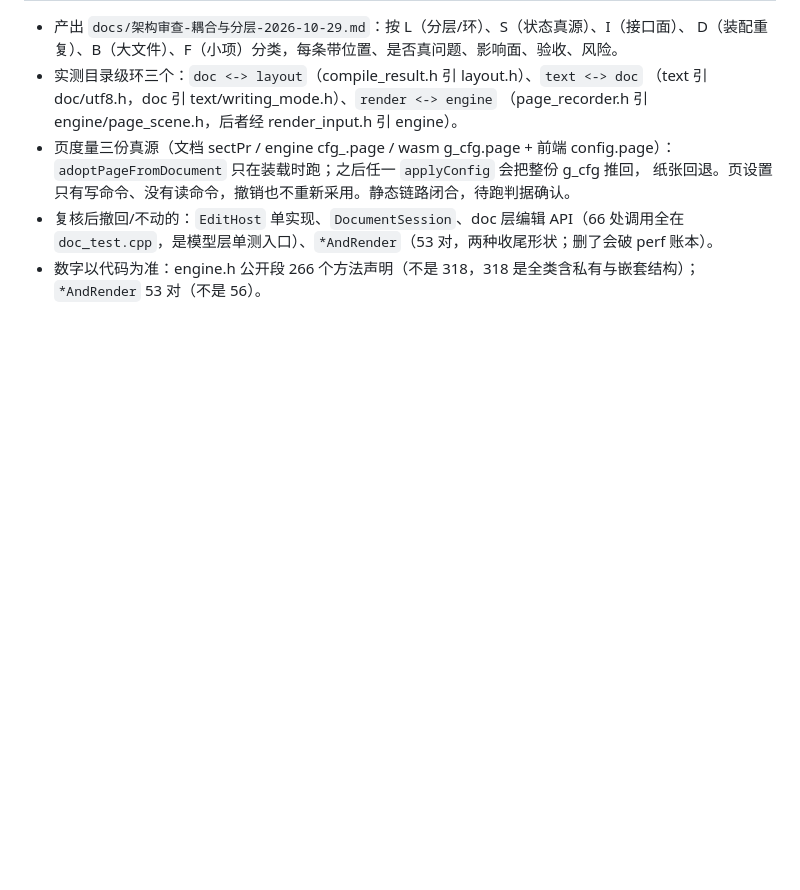
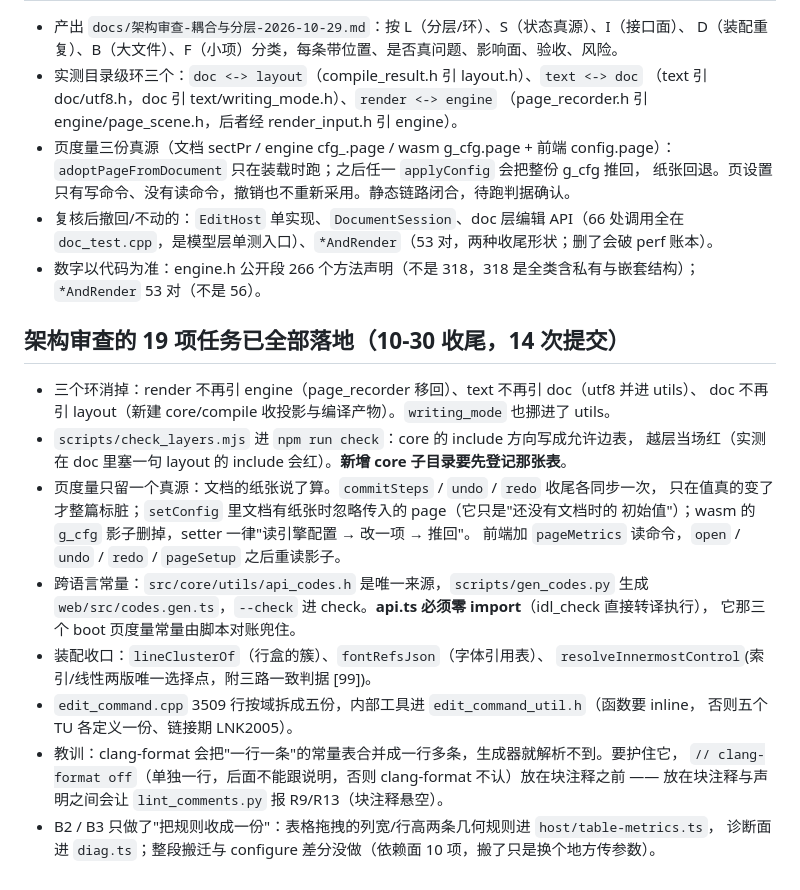
Before and after one commit to huangxiuqi/HEditor, a Markdown page: .workbuddy/memory/2026-10-29.md, the part around the change. GitHub-like rendering; blank space fills up the shorter version.

```diff
--- a/.workbuddy/memory/2026-10-29.md
+++ b/.workbuddy/memory/2026-10-29.md
@@ -343,3 +343,26 @@ wasm 构建里 `edit_command.cpp` 有两个既有的 unused `label` 告警，不
   `doc_test.cpp`，是模型层单测入口）、`*AndRender`（53 对，两种收尾形状；删了会破 perf 账本）。
 - 数字以代码为准：engine.h 公开段 266 个方法声明（不是 318，318 是全类含私有与嵌套结构）；
   `*AndRender` 53 对（不是 56）。
+
+## 架构审查的 19 项任务已全部落地（10-30 收尾，14 次提交）
+
+- 三个环消掉：render 不再引 engine（page_recorder 移回）、text 不再引 doc（utf8 并进 utils）、
+  doc 不再引 layout（新建 core/compile 收投影与编译产物）。`writing_mode` 也挪进了 utils。
+- `scripts/check_layers.mjs` 进 `npm run check`：core 的 include 方向写成允许边表，
+  越层当场红（实测在 doc 里塞一句 layout 的 include 会红）。**新增 core 子目录要先登记那张表**。
+- 页度量只留一个真源：文档的纸张说了算。`commitSteps` / `undo` / `redo` 收尾各同步一次，
+  只在值真的变了才整篇标脏；`setConfig` 里文档有纸张时忽略传入的 page（它只是"还没有文档时的
+  初始值"）；wasm 的 `g_cfg` 影子删掉，setter 一律"读引擎配置 → 改一项 → 推回"。
+  前端加 `pageMetrics` 读命令，`open` / `undo` / `redo` / `pageSetup` 之后重读影子。
+- 跨语言常量：`src/core/utils/api_codes.h` 是唯一来源，`scripts/gen_codes.py` 生成
+  `web/src/codes.gen.ts`，`--check` 进 check。**api.ts 必须零 import**（idl_check 直接转译执行），
+  它那三个 boot 页度量常量由脚本对账兜住。
+- 装配收口：`lineClusterOf`（行盒的簇）、`fontRefsJson`（字体引用表）、
+  `resolveInnermostControl`(索引/线性两版唯一选择点，附三路一致判据 [99])。
+- `edit_command.cpp` 3509 行按域拆成五份，内部工具进 `edit_command_util.h`（函数要 inline，
+  否则五个 TU 各定义一份、链接期 LNK2005）。
+- 教训：clang-format 会把"一行一条"的常量表合并成一行多条，生成器就解析不到。要护住它，
+  `// clang-format off`（单独一行，后面不能跟说明，否则 clang-format 不认）放在块注释之前 ——
+  放在块注释与声明之间会让 `lint_comments.py` 报 R9/R13（块注释悬空）。
+- B2 / B3 只做了"把规则收成一份"：表格拖拽的列宽/行高两条几何规则进 `host/table-metrics.ts`，
+  诊断面进 `diag.ts`；整段搬迁与 configure 差分没做（依赖面 10 项，搬了只是换个地方传参数）。
```
Also changed, not shown: docs/架构审查-耦合与分层-2026-10-29.md (+36 -0 lines).
